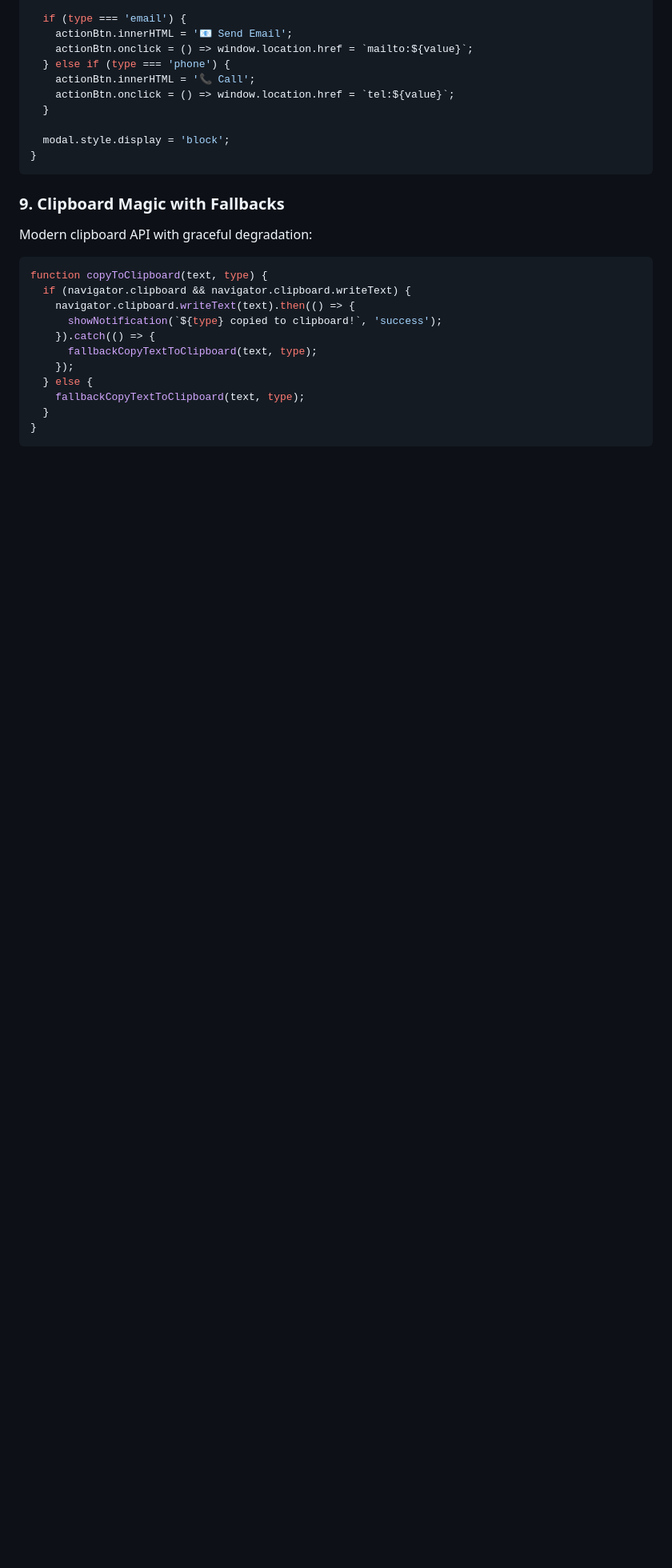
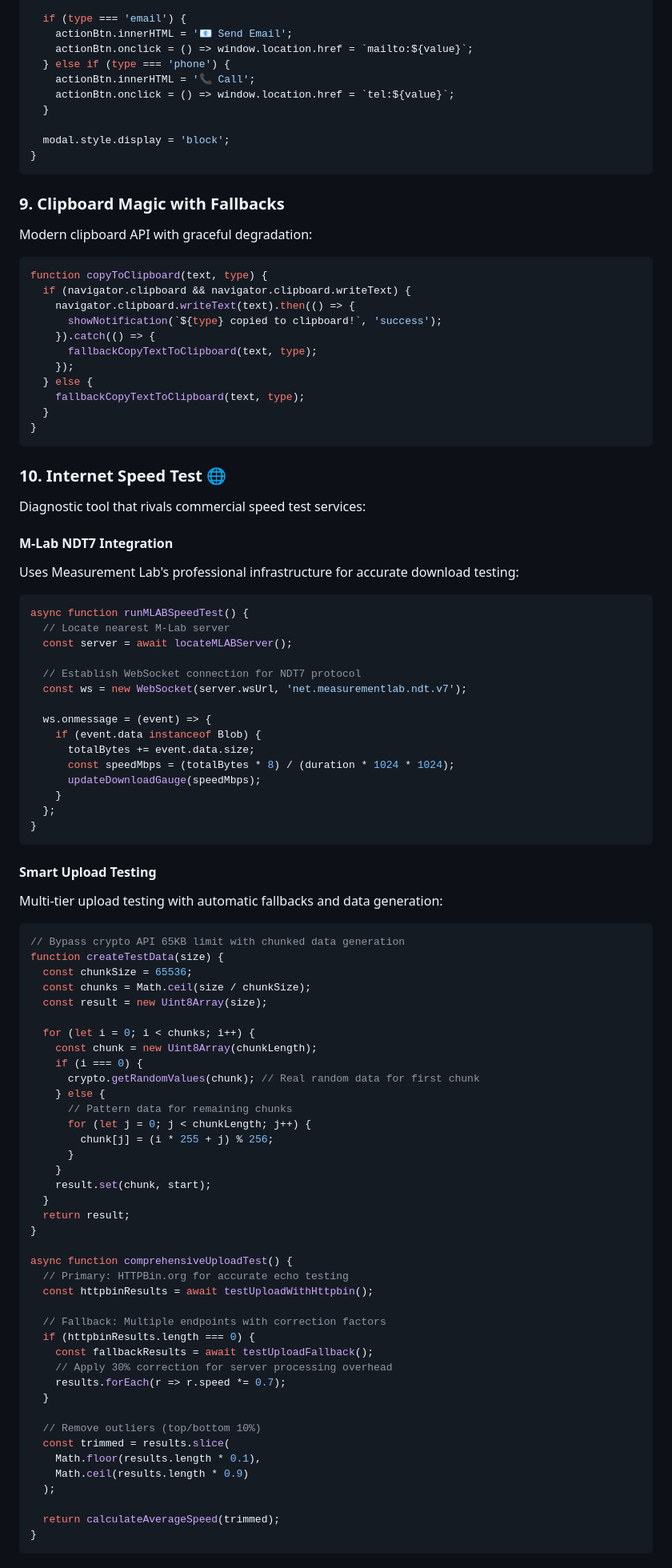
Before and after one commit to romanharnastaeu/romanharnastaeu.github.io, a Markdown page: README.md, the part around one of its changes. Shown at 80% size. GitHub-like rendering; blank space fills up the shorter version.

````diff
--- a/README.md
+++ b/README.md
@@ -176,3 +176,73 @@ function copyToClipboard(text, type) {
 }
 ```
 
+### 10. Internet Speed Test 🌐
+Diagnostic tool that rivals commercial speed test services:
+
+#### **M-Lab NDT7 Integration**
+Uses Measurement Lab's professional infrastructure for accurate download testing:
+
+```javascript
+async function runMLABSpeedTest() {
+  // Locate nearest M-Lab server
+  const server = await locateMLABServer();
+
+  // Establish WebSocket connection for NDT7 protocol
+  const ws = new WebSocket(server.wsUrl, 'net.measurementlab.ndt.v7');
+
+  ws.onmessage = (event) => {
+    if (event.data instanceof Blob) {
+      totalBytes += event.data.size;
+      const speedMbps = (totalBytes * 8) / (duration * 1024 * 1024);
+      updateDownloadGauge(speedMbps);
+    }
+  };
+}
+```
+
+#### **Smart Upload Testing**
+Multi-tier upload testing with automatic fallbacks and data generation:
+
+```javascript
+// Bypass crypto API 65KB limit with chunked data generation
+function createTestData(size) {
+  const chunkSize = 65536;
+  const chunks = Math.ceil(size / chunkSize);
+  const result = new Uint8Array(size);
+
+  for (let i = 0; i < chunks; i++) {
+    const chunk = new Uint8Array(chunkLength);
+    if (i === 0) {
+      crypto.getRandomValues(chunk); // Real random data for first chunk
+    } else {
+      // Pattern data for remaining chunks
+      for (let j = 0; j < chunkLength; j++) {
+        chunk[j] = (i * 255 + j) % 256;
+      }
+    }
+    result.set(chunk, start);
+  }
+  return result;
+}
+
+async function comprehensiveUploadTest() {
+  // Primary: HTTPBin.org for accurate echo testing
+  const httpbinResults = await testUploadWithHttpbin();
+
+  // Fallback: Multiple endpoints with correction factors
+  if (httpbinResults.length === 0) {
+    const fallbackResults = await testUploadFallback();
+    // Apply 30% correction for server processing overhead
+    results.forEach(r => r.speed *= 0.7);
+  }
+
+  // Remove outliers (top/bottom 10%)
+  const trimmed = results.slice(
+    Math.floor(results.length * 0.1),
+    Math.ceil(results.length * 0.9)
+  );
+
+  return calculateAverageSpeed(trimmed);
+}
+```
+
````
Also changed, not shown: other parts of README.md (+81 -1 lines).
